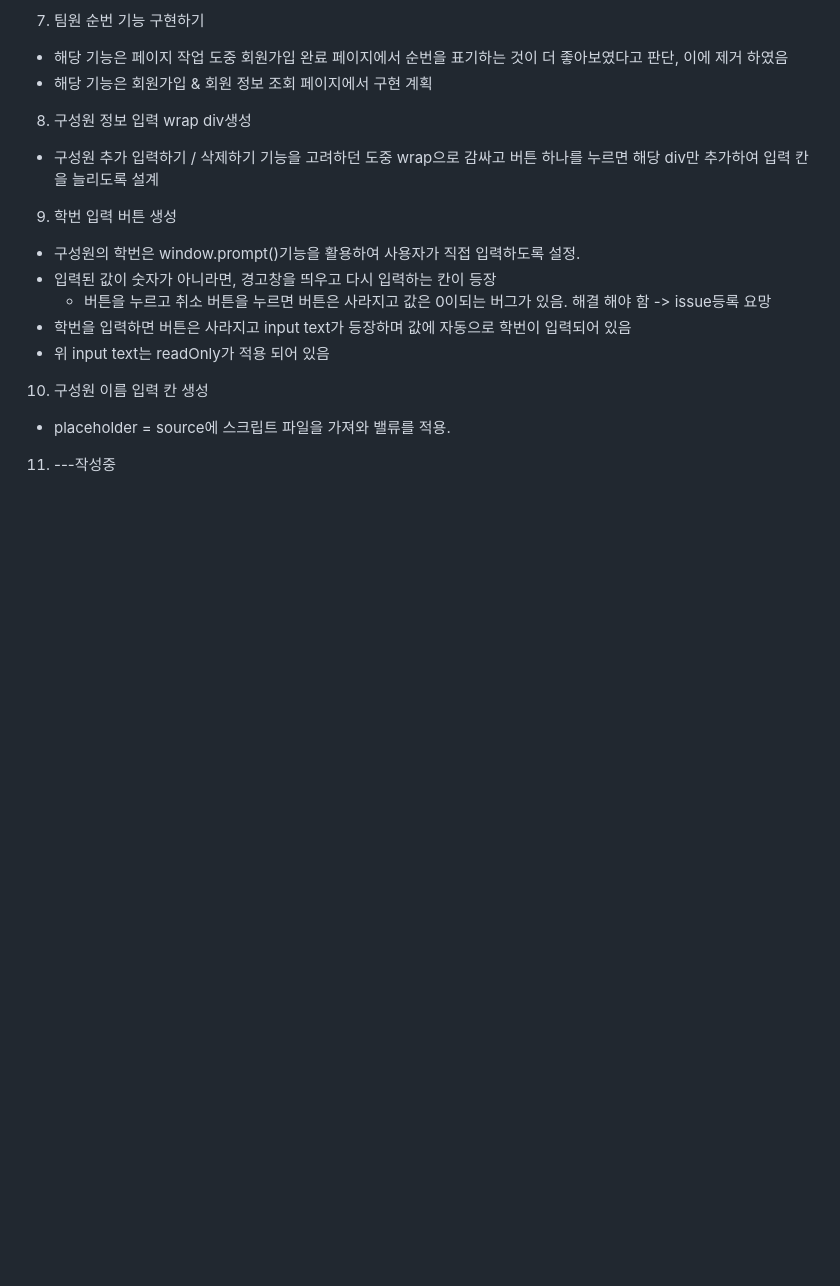
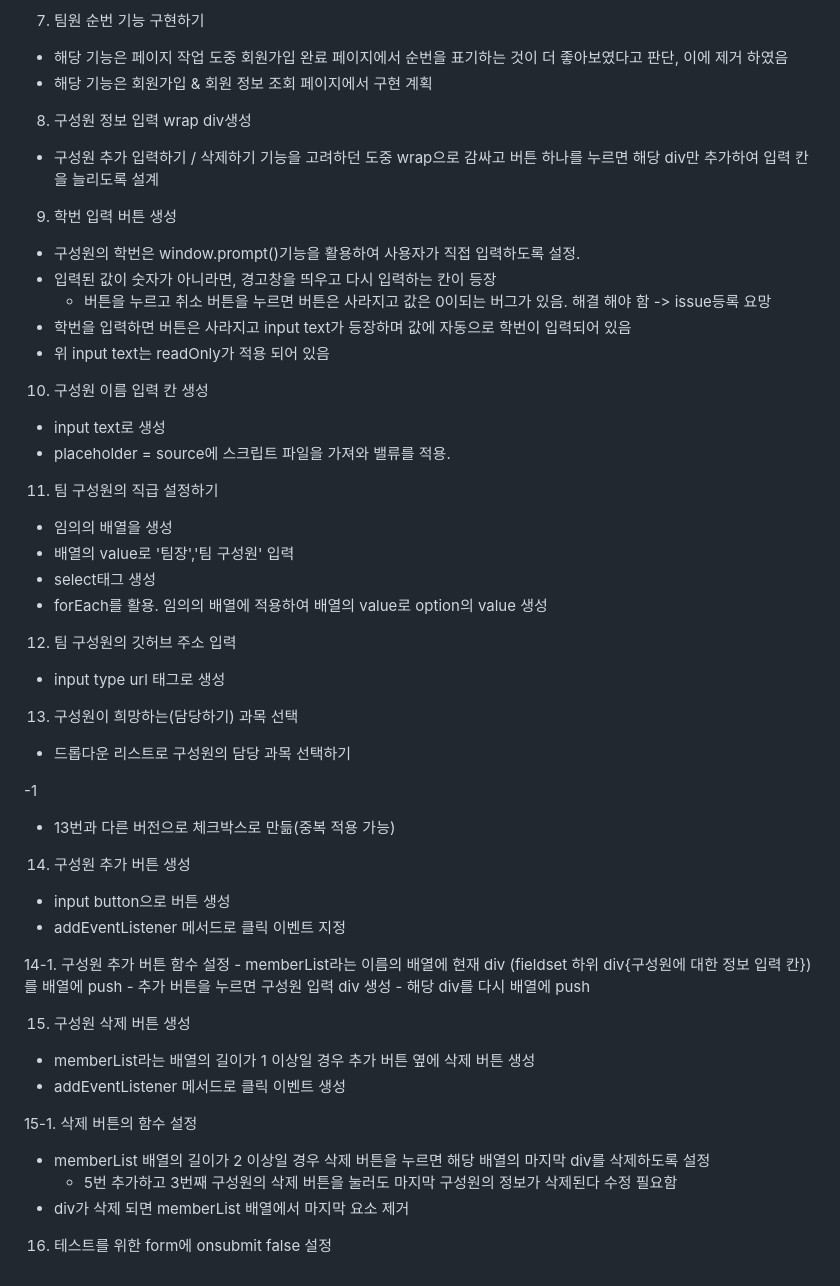
Before and after one commit to KwakYounHo/3_evaluation_23.03.10_JS, a Markdown page: README.md, the part around the change. Rendered like a GitHub page; blank space fills up the shorter version.

Commit message:
README.md 추가 작성 03.10작업 량 작성하였음

```diff
--- a/README.md
+++ b/README.md
@@ -71,6 +71,40 @@
   - 위 input text는 readOnly가 적용 되어 있음
 
 10. 구성원 이름 입력 칸 생성
+  - input text로 생성
   - placeholder = source에 스크립트 파일을 가져와 밸류를 적용.
 
-11. ---작성중
+11. 팀 구성원의 직급 설정하기
+  - 임의의 배열을 생성
+  - 배열의 value로 '팀장','팀 구성원' 입력
+  - select태그 생성
+  - forEach를 활용. 임의의 배열에 적용하여 배열의 value로 option의 value 생성
+
+12. 팀 구성원의 깃허브 주소 입력
+  - input type url 태그로 생성
+
+13. 구성원이 희망하는(담당하기) 과목 선택
+  - 드롭다운 리스트로 구성원의 담당 과목 선택하기
+
+   -1
+  - 13번과 다른 버전으로 체크박스로 만듦(중복 적용 가능)
+
+14. 구성원 추가 버튼 생성
+  - input button으로 버튼 생성
+  - addEventListener 메서드로 클릭 이벤트 지정
+
+  14-1. 구성원 추가 버튼 함수 설정
+    - memberList라는 이름의 배열에 현재 div (fieldset 하위 div{구성원에 대한 정보 입력 칸})를 배열에 push
+    - 추가 버튼을 누르면 구성원 입력 div 생성
+    - 해당 div를 다시 배열에 push
+
+15. 구성원 삭제 버튼 생성
+  - memberList라는 배열의 길이가 1 이상일 경우 추가 버튼 옆에 삭제 버튼 생성
+  - addEventListener 메서드로 클릭 이벤트 생성
+
+  15-1. 삭제 버튼의 함수 설정
+  - memberList 배열의 길이가 2 이상일 경우 삭제 버튼을 누르면 해당 배열의 마지막 div를 삭제하도록 설정
+    - 5번 추가하고 3번째 구성원의 삭제 버튼을 눌러도 마지막 구성원의 정보가 삭제된다 수정 필요함
+  - div가 삭제 되면 memberList 배열에서 마지막 요소 제거
+
+16. 테스트를 위한 form에 onsubmit false 설정
```
